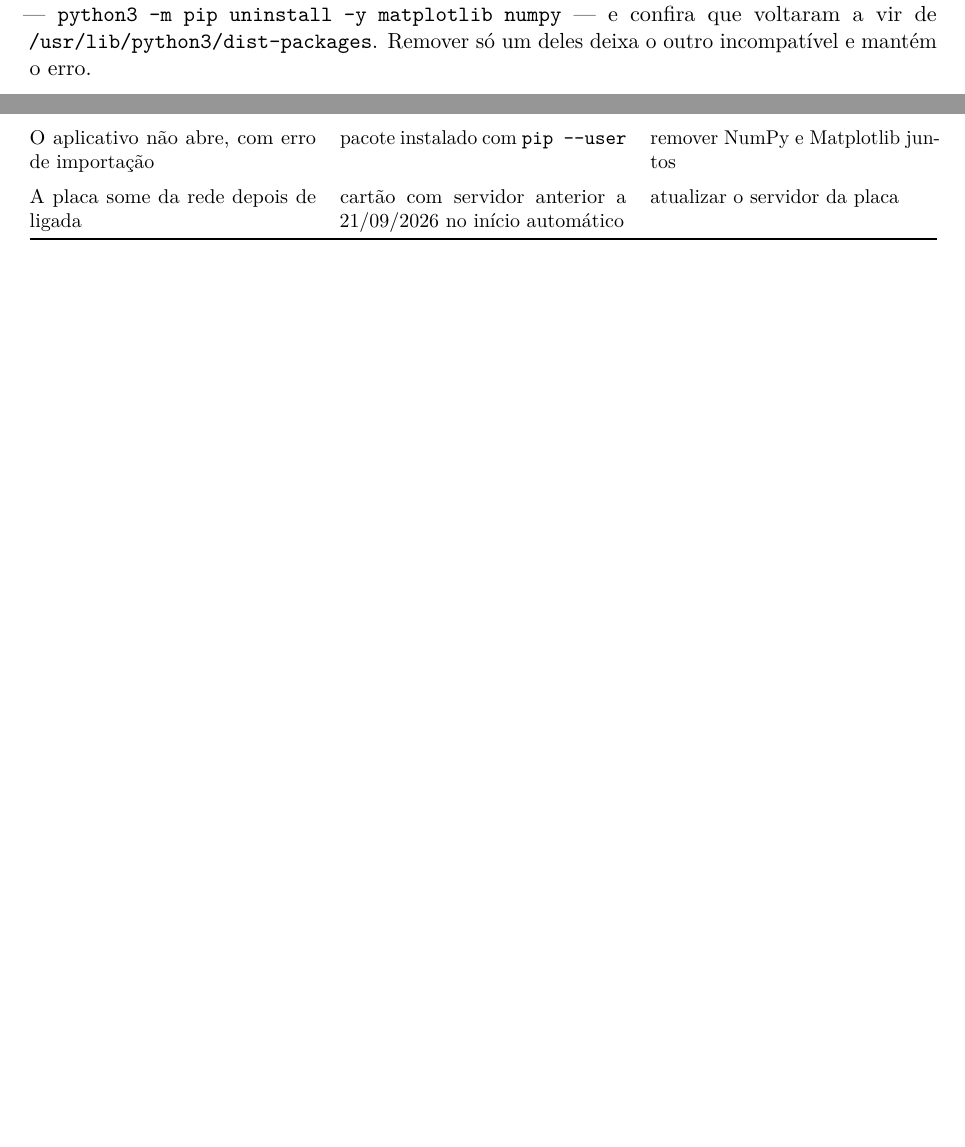
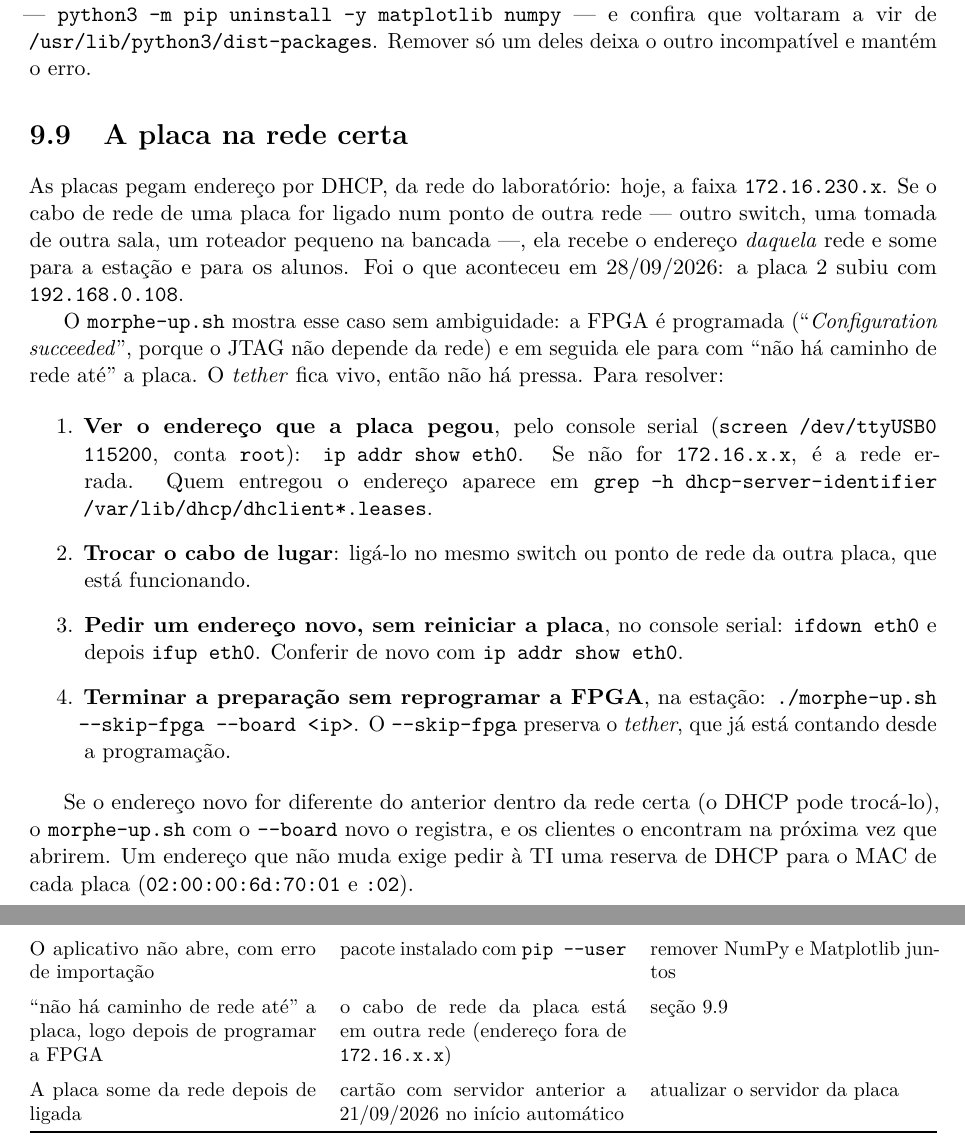
Before and after one commit to nicassiosantos/morphe, a LaTeX thesis (docs/manual/main.tex, which reads docs/manual/capitulos/09-laboratorio.tex): two parts of pages 48 and 49 of 59, joined at a grey line, cut so that both start at the same text, the shorter picture padded with empty space. Compiled offline with pdfLaTeX.

Commit message:
docs: porta de estado validada nas duas placas; manual, placa na rede errada
Co-Authored-By: Claude Opus 5.5 <noreply@anthropic.com>

```diff
--- a/docs/manual/capitulos/09-laboratorio.tex
+++ b/docs/manual/capitulos/09-laboratorio.tex
@@ -256,6 +256,43 @@ aplicativo não abrir com um erro de importação, remova \textbf{os dois juntos
 voltaram a vir de \arq{/usr/lib/python3/dist-packages}. Remover só um deles
 deixa o outro incompatível e mantém o erro.
 
+\section{A placa na rede certa}
+\label{sec:rede-placa}
+
+As placas pegam endereço por DHCP, da rede do laboratório: hoje, a faixa
+\texttt{172.16.230.x}. Se o cabo de rede de uma placa for ligado num ponto de
+outra rede --- outro switch, uma tomada de outra sala, um roteador pequeno na
+bancada ---, ela recebe o endereço \emph{daquela} rede e some para a estação e
+para os alunos. Foi o que aconteceu em 28/09/2026: a placa~2 subiu com
+\texttt{192.168.0.108}.
+
+O \arq{morphe-up.sh} mostra esse caso sem ambiguidade: a FPGA é programada
+(``\emph{Configuration succeeded}'', porque o JTAG não depende da rede) e em
+seguida ele para com ``não há caminho de rede até'' a placa. O \emph{tether}
+fica vivo, então não há pressa. Para resolver:
+
+\begin{enumerate}
+  \item \textbf{Ver o endereço que a placa pegou}, pelo console serial
+    (\texttt{screen /dev/ttyUSB0 115200}, conta \texttt{root}):
+    \texttt{ip addr show eth0}. Se não for \texttt{172.16.x.x}, é a rede
+    errada. Quem entregou o endereço aparece em
+    \texttt{grep -h dhcp-server-identifier /var/lib/dhcp/dhclient*.leases}.
+  \item \textbf{Trocar o cabo de lugar}: ligá-lo no mesmo switch ou ponto de
+    rede da outra placa, que está funcionando.
+  \item \textbf{Pedir um endereço novo, sem reiniciar a placa}, no console
+    serial: \texttt{ifdown eth0} e depois \texttt{ifup eth0}. Conferir de novo
+    com \texttt{ip addr show eth0}.
+  \item \textbf{Terminar a preparação sem reprogramar a FPGA}, na estação:
+    \texttt{./morphe-up.sh -{}-skip-fpga -{}-board <ip>}. O \opt{skip-fpga}
+    preserva o \emph{tether}, que já está contando desde a programação.
+\end{enumerate}
+
+Se o endereço novo for diferente do anterior dentro da rede certa (o DHCP
+pode trocá-lo), o \arq{morphe-up.sh} com o \opt{board} novo o registra, e os
+clientes o encontram na próxima vez que abrirem. Um endereço que não muda
+exige pedir à TI uma reserva de DHCP para o MAC de cada placa
+(\texttt{02:00:00:6d:70:01} e \texttt{:02}).
+
 \section{Uma placa nova}
 
 Todas as DE1-SoC saem de fábrica com \textbf{o mesmo endereço MAC}
@@ -318,6 +355,10 @@ só ligá-la. Os passos, detalhados em \arq{docs/NOVA-PLACA.md}:
     O aplicativo não abre, com erro de importação & pacote instalado com
       \texttt{pip -{}-user} & remover NumPy e Matplotlib juntos \\
     \addlinespace
+    ``não há caminho de rede até'' a placa, logo depois de programar a FPGA
+      & o cabo de rede da placa está em outra rede (endereço fora de
+        \texttt{172.16.x.x}) & seção~\ref{sec:rede-placa} \\
+    \addlinespace
     A placa some da rede depois de ligada & cartão com servidor anterior a
       21/09/2026 no início automático & atualizar o servidor da placa \\
     \bottomrule
--- a/docs/manual/main.tex
+++ b/docs/manual/main.tex
@@ -38,7 +38,7 @@
 % depois de mudar uma figura, ou regere o PDF ou apague-o.
 \newcommand{\figura}[1]{%
   \IfFileExists{figuras/pdf/#1.pdf}%
-    {\includegraphics{figuras/pdf/#1.pdf}}%
+    {\makebox[\linewidth]{\includegraphics{figuras/pdf/#1.pdf}}}%
     {\input{figuras/#1}}}
 
 % Nome de arquivo ou comando, sempre em pé (dentro de texto em itálico,
```
Also changed, not shown: docs/DIARIO.md (+27 -0 lines), docs/manual/manual.pdf.
